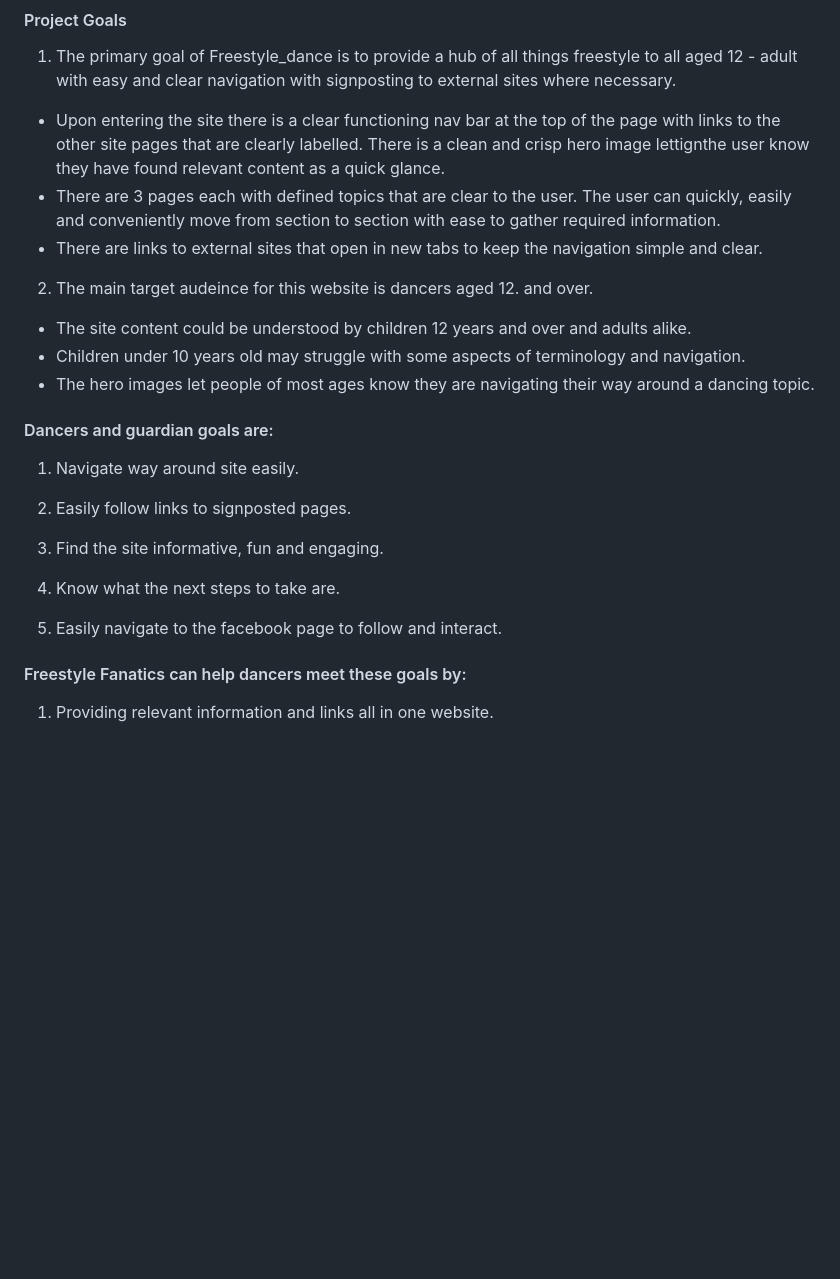
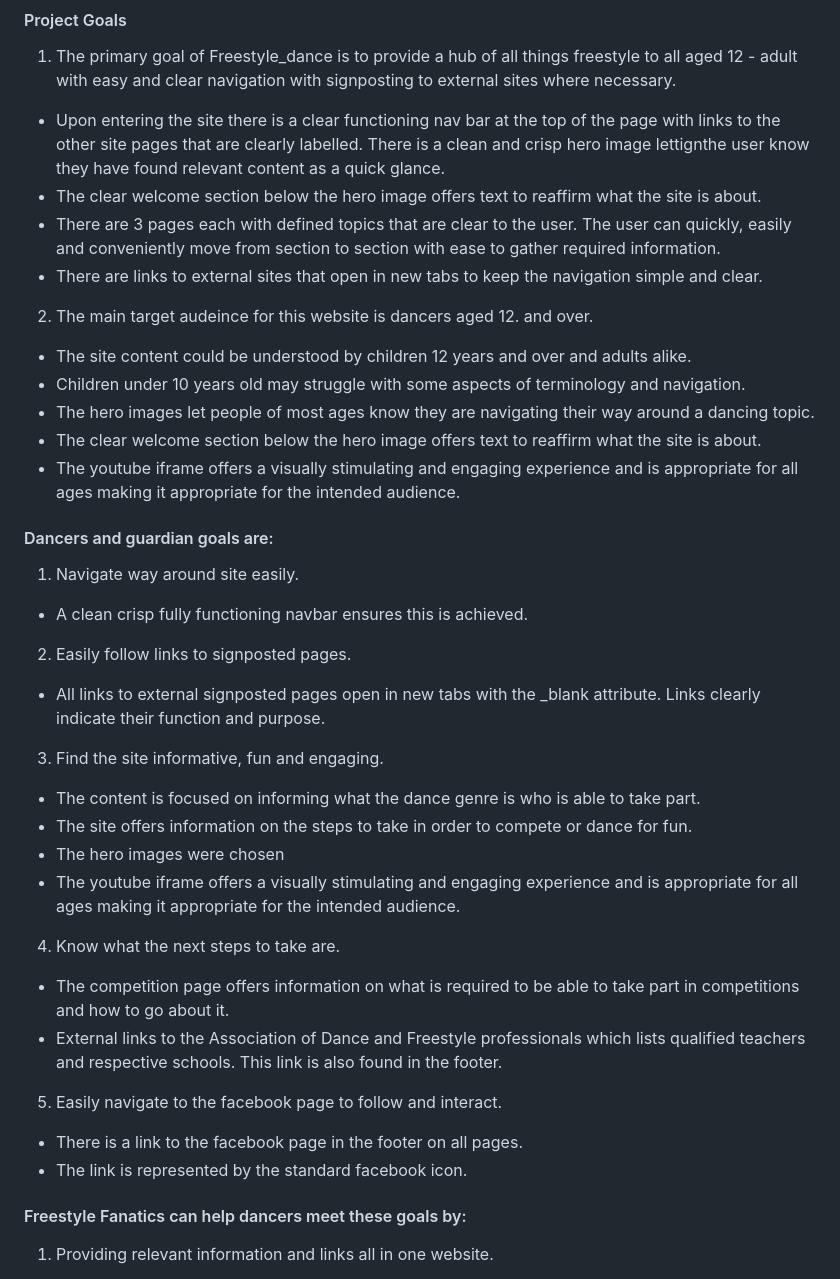
Before and after one commit to GemmaButcher-dev/freestyle_dance, a Markdown page: README.md, the part around the change. Drawn GitHub-style; blank space fills up the shorter version.

Commit message:
dancer and guardian goals testing section updated

```diff
--- a/README.md
+++ b/README.md
@@ -176,6 +176,7 @@ A change in hero image on the homepage was made with the same colour theme as i
 
   * Upon entering the site there is a clear functioning nav bar at the top of the page with links to the other
     site pages that are clearly labelled. There is a clean and crisp hero image lettignthe user know they have found relevant content as a quick glance.
+  * The clear welcome section below the hero image offers text to reaffirm what the site is about.
   * There are 3 pages each with defined topics that are clear to the user. The user can quickly, easily and
     conveniently move from section to section with ease to gather required information.
   * There are links to external sites that open in new tabs to keep the navigation simple and clear.
@@ -185,18 +186,39 @@ A change in hero image on the homepage was made with the same colour theme as i
   * The site content could be understood by children 12 years and over and adults alike.
   * Children under 10 years old may struggle with some aspects of terminology and navigation.
   * The hero images let people of most ages know they are navigating their way around a dancing topic.
+  * The clear welcome section below the hero image offers text to reaffirm what the site is about.
+  * The youtube iframe offers a visually stimulating and engaging experience and is appropriate for all ages
+    making it appropriate for the intended audience.
 
 #### Dancers and guardian goals are:
 
 1. Navigate way around site easily.
 
+  * A clean crisp fully functioning navbar ensures this is achieved.
+
 2. Easily follow links to signposted pages.
+
+  * All links to external signposted pages open in new tabs with the _blank attribute. Links clearly
+    indicate their function and purpose.
 
 3. Find the site informative, fun and engaging.
 
+  * The content is focused on informing what the dance genre is who is able to take part.
+  * The site offers information on the steps to take in order to compete or dance for fun.
+  * The hero images were chosen
+  * The youtube iframe offers a visually stimulating and engaging experience and is appropriate for all ages
+    making it appropriate for the intended audience.
+
 4. Know what the next steps to take are.
 
+  * The competition page offers information on what is required to be able to take part in competitions and how
+    to go about it.
+  * External links to the Association of Dance and Freestyle professionals which lists qualified teachers and respective schools. This link is also found in the footer.
+
 5. Easily navigate to the facebook page to follow and interact.
+
+  * There is a link to the facebook page in the footer on all pages.
+  * The link is represented by the standard facebook icon.
 
 #### Freestyle Fanatics can help dancers meet these goals by:
 
```
